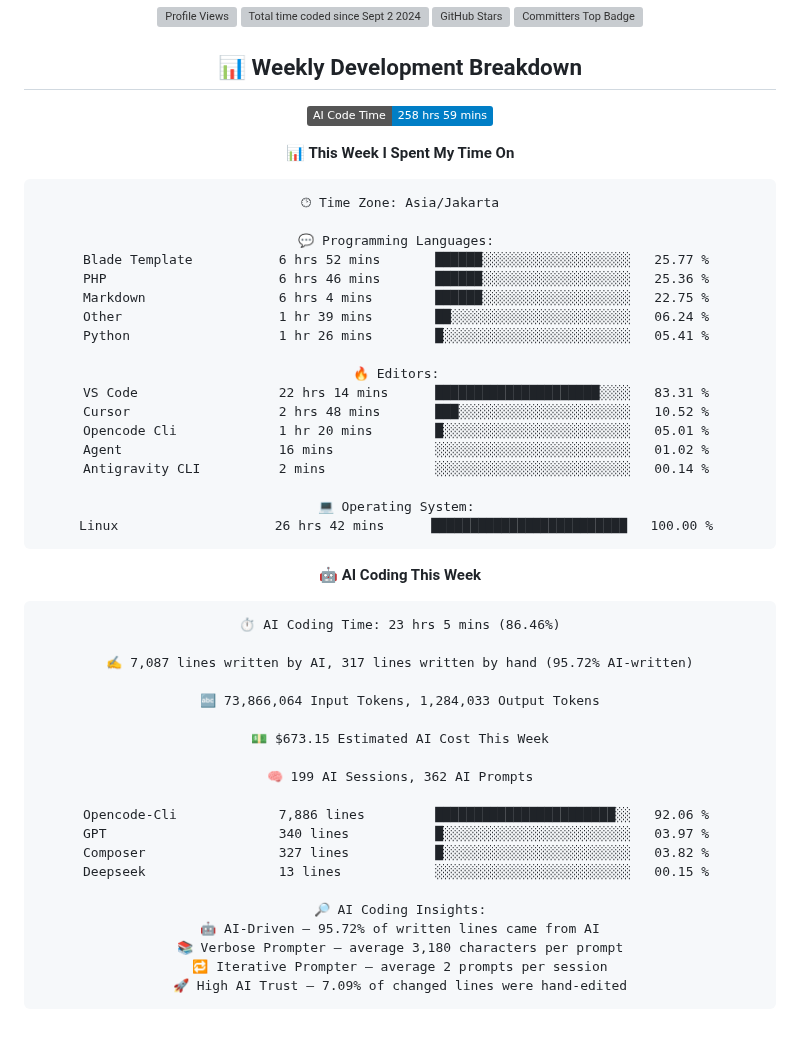
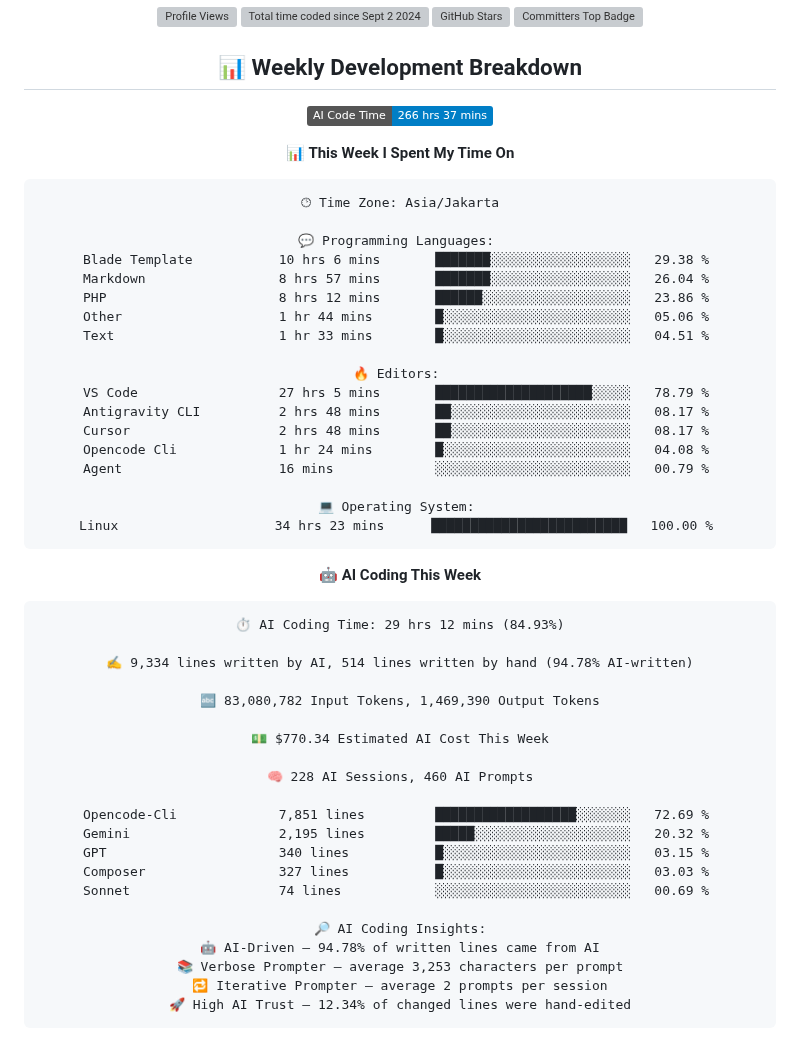
Before and after one commit to handikatriarlan/handikatriarlan, a Markdown page: README.md, the part around one of its changes. GitHub-like rendering; badges without logos; grey boxes are pictures that could not be loaded.

Commit message:
🪄 Auto Updates Readme file WakaTime Status

````diff
--- a/README.md
+++ b/README.md
@@ -20,7 +20,7 @@ const arlan = {
 ## 📊 Weekly Development Breakdown
 
 <!--START_SECTION:waka-->
-![AI Code Time](http://img.shields.io/badge/AI%20Code%20Time-258%20hrs%2059%20mins-blue?style=flat)
+![AI Code Time](http://img.shields.io/badge/AI%20Code%20Time-266%20hrs%2037%20mins-blue?style=flat)
 
 📊 **This Week I Spent My Time On**
 
@@ -28,46 +28,47 @@ const arlan = {
 🕑︎ Time Zone: Asia/Jakarta
 
 💬 Programming Languages:
-Blade Template           6 hrs 52 mins       ██████░░░░░░░░░░░░░░░░░░░   25.77 %
-PHP                      6 hrs 46 mins       ██████░░░░░░░░░░░░░░░░░░░   25.36 %
-Markdown                 6 hrs 4 mins        ██████░░░░░░░░░░░░░░░░░░░   22.75 %
-Other                    1 hr 39 mins        ██░░░░░░░░░░░░░░░░░░░░░░░   06.24 %
-Python                   1 hr 26 mins        █░░░░░░░░░░░░░░░░░░░░░░░░   05.41 %
+Blade Template           10 hrs 6 mins       ███████░░░░░░░░░░░░░░░░░░   29.38 %
+Markdown                 8 hrs 57 mins       ███████░░░░░░░░░░░░░░░░░░   26.04 %
+PHP                      8 hrs 12 mins       ██████░░░░░░░░░░░░░░░░░░░   23.86 %
+Other                    1 hr 44 mins        █░░░░░░░░░░░░░░░░░░░░░░░░   05.06 %
+Text                     1 hr 33 mins        █░░░░░░░░░░░░░░░░░░░░░░░░   04.51 %
 
 🔥 Editors:
-VS Code                  22 hrs 14 mins      █████████████████████░░░░   83.31 %
-Cursor                   2 hrs 48 mins       ███░░░░░░░░░░░░░░░░░░░░░░   10.52 %
-Opencode Cli             1 hr 20 mins        █░░░░░░░░░░░░░░░░░░░░░░░░   05.01 %
-Agent                    16 mins             ░░░░░░░░░░░░░░░░░░░░░░░░░   01.02 %
-Antigravity CLI          2 mins              ░░░░░░░░░░░░░░░░░░░░░░░░░   00.14 %
+VS Code                  27 hrs 5 mins       ████████████████████░░░░░   78.79 %
+Antigravity CLI          2 hrs 48 mins       ██░░░░░░░░░░░░░░░░░░░░░░░   08.17 %
+Cursor                   2 hrs 48 mins       ██░░░░░░░░░░░░░░░░░░░░░░░   08.17 %
+Opencode Cli             1 hr 24 mins        █░░░░░░░░░░░░░░░░░░░░░░░░   04.08 %
+Agent                    16 mins             ░░░░░░░░░░░░░░░░░░░░░░░░░   00.79 %
 
 💻 Operating System:
-Linux                    26 hrs 42 mins      █████████████████████████   100.00 %
+Linux                    34 hrs 23 mins      █████████████████████████   100.00 %
 ```
 
 🤖 **AI Coding This Week**
 
 ```text
-⏱ AI Coding Time: 23 hrs 5 mins (86.46%)
+⏱ AI Coding Time: 29 hrs 12 mins (84.93%)
 
-✍️ 7,087 lines written by AI, 317 lines written by hand (95.72% AI-written)
+✍️ 9,334 lines written by AI, 514 lines written by hand (94.78% AI-written)
 
-🔤 73,866,064 Input Tokens, 1,284,033 Output Tokens
+🔤 83,080,782 Input Tokens, 1,469,390 Output Tokens
 
-💵 $673.15 Estimated AI Cost This Week
+💵 $770.34 Estimated AI Cost This Week
 
-🧠 199 AI Sessions, 362 AI Prompts
+🧠 228 AI Sessions, 460 AI Prompts
 
-Opencode-Cli             7,886 lines         ███████████████████████░░   92.06 %
-GPT                      340 lines           █░░░░░░░░░░░░░░░░░░░░░░░░   03.97 %
-Composer                 327 lines           █░░░░░░░░░░░░░░░░░░░░░░░░   03.82 %
-Deepseek                 13 lines            ░░░░░░░░░░░░░░░░░░░░░░░░░   00.15 %
+Opencode-Cli             7,851 lines         ██████████████████░░░░░░░   72.69 %
+Gemini                   2,195 lines         █████░░░░░░░░░░░░░░░░░░░░   20.32 %
+GPT                      340 lines           █░░░░░░░░░░░░░░░░░░░░░░░░   03.15 %
+Composer                 327 lines           █░░░░░░░░░░░░░░░░░░░░░░░░   03.03 %
+Sonnet                   74 lines            ░░░░░░░░░░░░░░░░░░░░░░░░░   00.69 %
 
 🔎 AI Coding Insights:
-🤖 AI-Driven — 95.72% of written lines came from AI
-📚 Verbose Prompter — average 3,180 characters per prompt
+🤖 AI-Driven — 94.78% of written lines came from AI
+📚 Verbose Prompter — average 3,253 characters per prompt
 🔁 Iterative Prompter — average 2 prompts per session
-🚀 High AI Trust — 7.09% of changed lines were hand-edited
+🚀 High AI Trust — 12.34% of changed lines were hand-edited
 ```
 
 
````
Also changed, not shown: other parts of README.md (+1 -1 lines).
